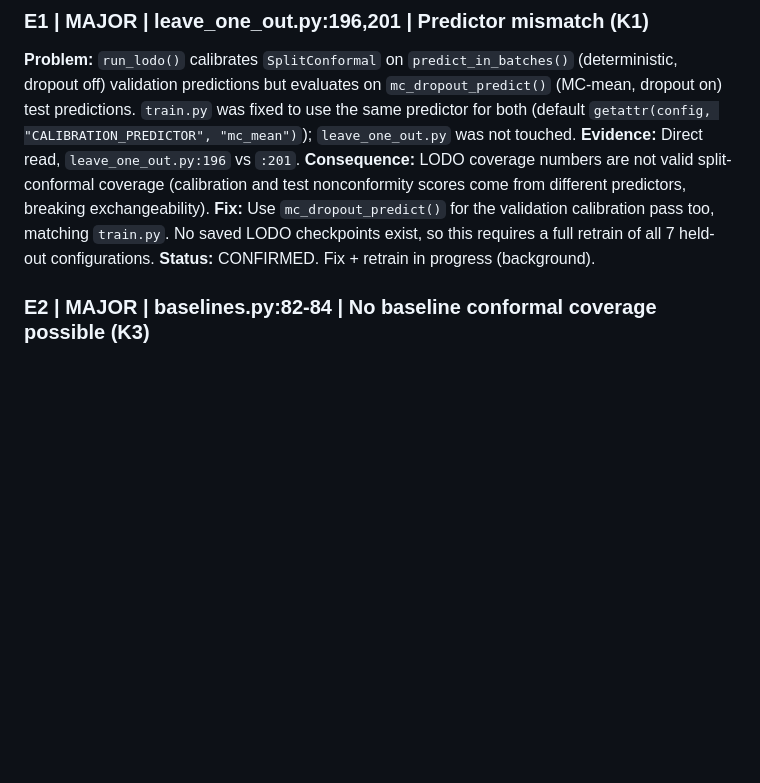
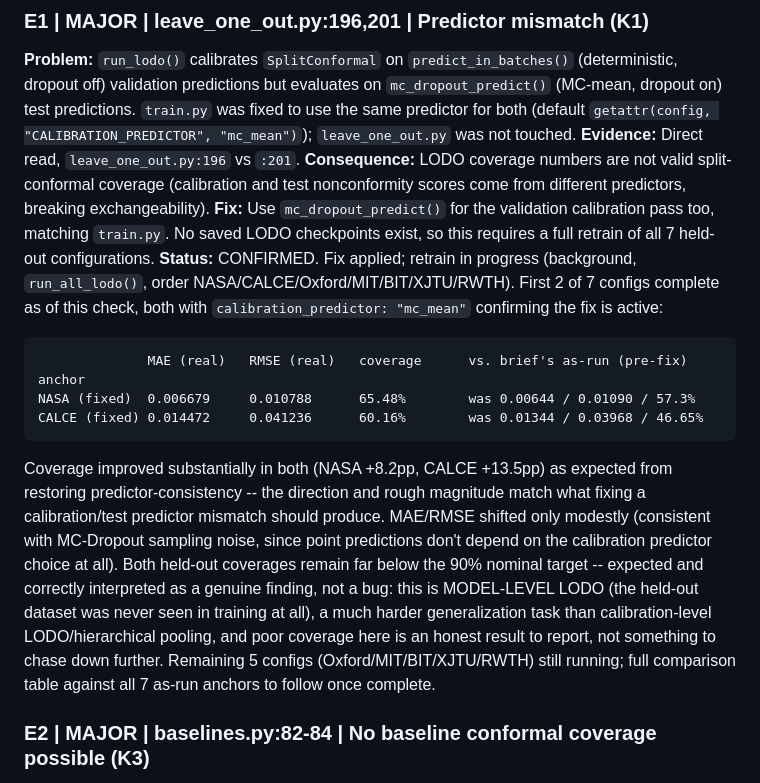
Before and after one commit to Raheeb223/battery-soh-conformal-prediction, a Markdown page: ERROR_REGISTER.md, the part around the change. Rendered like a GitHub page; blank space fills up the shorter version.

Commit message:
E1: log interim K1-fixed LODO results (NASA/CALCE complete, coverage improved as expected, remaining 5 configs still training)
Co-Authored-By: Claude Sonnet 5 <noreply@anthropic.com>

````diff
--- a/ERROR_REGISTER.md
+++ b/ERROR_REGISTER.md
@@ -15,7 +15,24 @@ test nonconformity scores come from different predictors, breaking exchangeabili
 **Fix:** Use `mc_dropout_predict()` for the validation calibration pass too, matching `train.py`.
 No saved LODO checkpoints exist, so this requires a full retrain of all 7 held-out
 configurations.
-**Status:** CONFIRMED. Fix + retrain in progress (background).
+**Status:** CONFIRMED. Fix applied; retrain in progress (background, `run_all_lodo()`, order
+NASA/CALCE/Oxford/MIT/BIT/XJTU/RWTH). First 2 of 7 configs complete as of this check, both with
+`calibration_predictor: "mc_mean"` confirming the fix is active:
+```
+              MAE (real)   RMSE (real)   coverage      vs. brief's as-run (pre-fix) anchor
+NASA (fixed)  0.006679     0.010788      65.48%        was 0.00644 / 0.01090 / 57.3%
+CALCE (fixed) 0.014472     0.041236      60.16%        was 0.01344 / 0.03968 / 46.65%
+```
+Coverage improved substantially in both (NASA +8.2pp, CALCE +13.5pp) as expected from restoring
+predictor-consistency -- the direction and rough magnitude match what fixing a calibration/test
+predictor mismatch should produce. MAE/RMSE shifted only modestly (consistent with MC-Dropout
+sampling noise, since point predictions don't depend on the calibration predictor choice at all).
+Both held-out coverages remain far below the 90% nominal target -- expected and correctly
+interpreted as a genuine finding, not a bug: this is MODEL-LEVEL LODO (the held-out dataset was
+never seen in training at all), a much harder generalization task than calibration-level
+LODO/hierarchical pooling, and poor coverage here is an honest result to report, not something to
+chase down further. Remaining 5 configs (Oxford/MIT/BIT/XJTU/RWTH) still running; full comparison
+table against all 7 as-run anchors to follow once complete.
 
 ### E2 | MAJOR | baselines.py:82-84 | No baseline conformal coverage possible (K3)
 **Problem:** `baseline_{name}_predictions.npz` saves only `y_test, mean_pred, lab_test` — no
````
